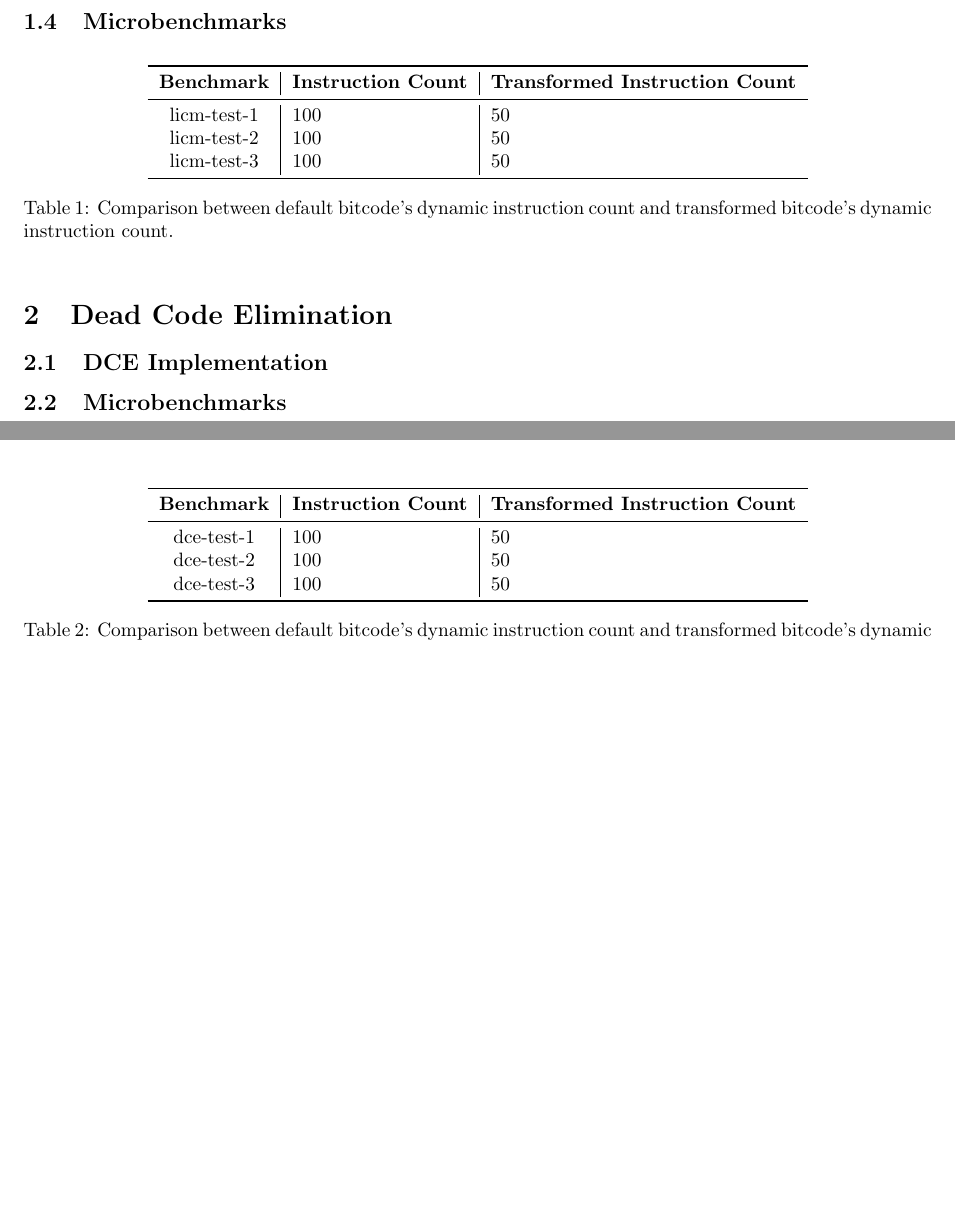
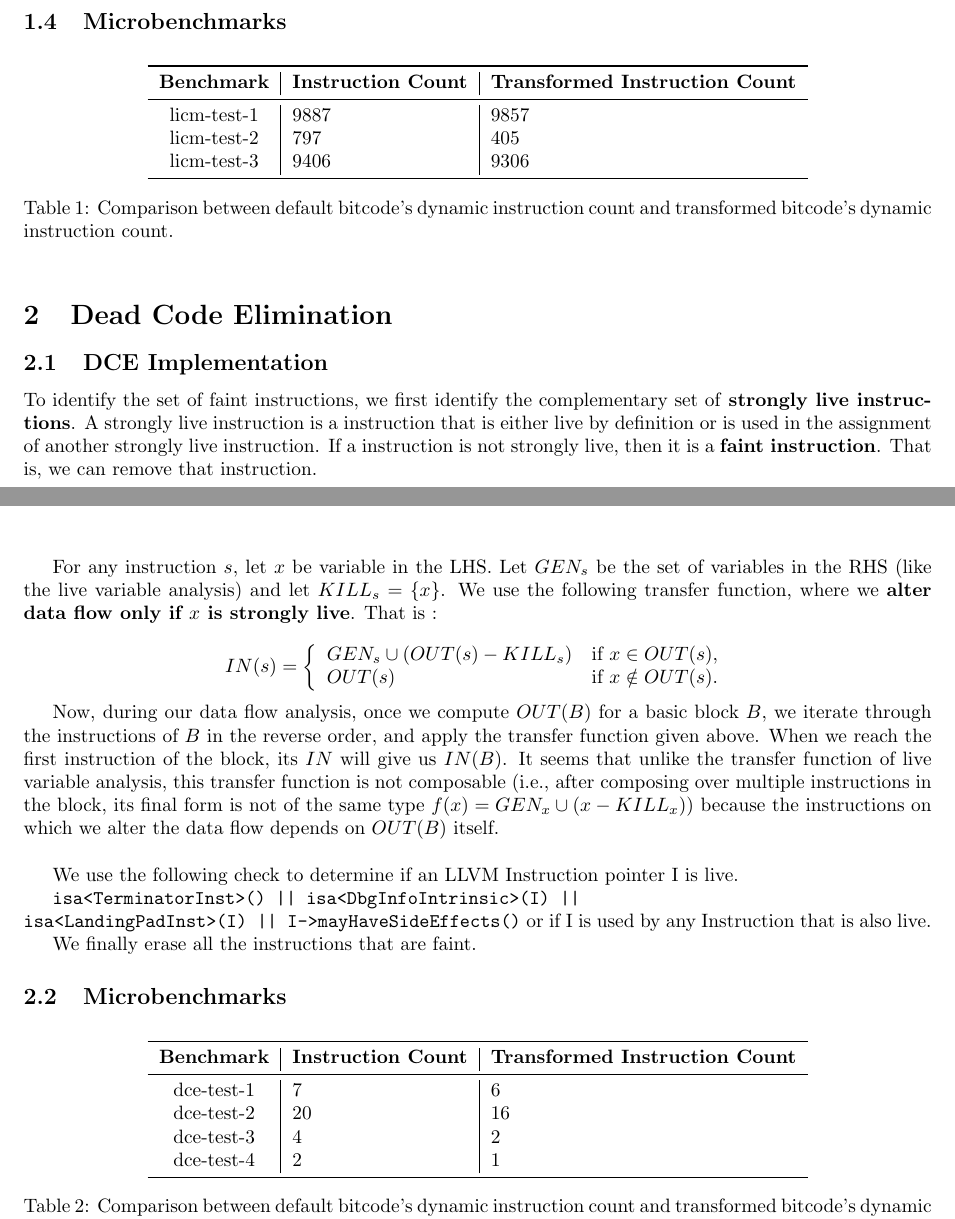
Before and after one commit to jarulraj/llvm, a LaTeX document (asst3/report/asst3.tex, which reads asst3/report/coding.tex): two parts of pages 1 and 2 of 3 before the commit and two parts of pages 1 and 2 of 4 after it, joined at a grey line, cut so that both start at the same text, the shorter picture padded with empty space. Compiled offline with pdfLaTeX; a LaTeX package or settings file that is missing is left out.

Commit message:
Added dynamic instruction counts

```diff
--- a/asst3/report/coding.tex
+++ b/asst3/report/coding.tex
@@ -30,9 +30,9 @@ TODO
   \toprule
   \textbf{Benchmark} & \textbf{Instruction Count} & \textbf{Transformed Instruction Count} \\
   \midrule
-  licm-test-1 & 100 & 50 \\
-  licm-test-2 & 100 & 50 \\
-  licm-test-3 & 100 & 50 \\
+  licm-test-1 & 9887 & 9857 \\
+  licm-test-2 & 797  & 405 \\
+  licm-test-3 & 9406 & 9306 \\
   \bottomrule
 \end{tabular}
 \caption{Comparison between default bitcode's dynamic instruction count and transformed
@@ -44,6 +44,32 @@ TODO
 
 \subsection{DCE Implementation}
 
+To identify the set of faint instructions, we first identify the complementary set of \textbf{strongly live instructions}.
+A strongly live instruction is a instruction that is either live by definition or is used in the assignment of another
+strongly live instruction.
+If a instruction is not strongly live, then it is a \textbf{faint instruction}.
+That is, we can remove that instruction.
+
+For any instruction $s$, let $x$ be variable in the LHS. Let $GEN_s$ be the set of variables in the RHS (like the live variable analysis) and
+let $KILL_s = \{x\}$. We use the following transfer function, where we \textbf{alter data flow only if $x$ is strongly live}. That is :
+
+\[
+IN(s) = \left\{
+\begin{array}{ll}
+GEN_s \cup (OUT(s)-KILL_s) & \mbox{if } x \in OUT(s),\\
+OUT(s) & \mbox{if } x \notin OUT(s).
+\end{array}
+\right.
+\]
+
+Now, during our data flow analysis, once we compute $OUT(B)$ for a basic block $B$, we iterate through the instructions of $B$ in the reverse order, and apply the transfer function given above. When we reach the first instruction of the block, its $IN$ will give us $IN(B)$. It seems that unlike the transfer function of live variable analysis, this transfer function is not composable (i.e., after composing over multiple instructions in the block, its final form is not of the same type $f(x) = GEN_x \cup (x-KILL_x)$) because the instructions on which we alter the data flow depends on $OUT(B)$ itself.\\
+
+We use the following check to determine if an LLVM Instruction pointer I is live.
+
+\texttt{isa<TerminatorInst>() || isa<DbgInfoIntrinsic>(I) || \\  isa<LandingPadInst>(I) || I->mayHaveSideEffects()} or if I is used by any Instruction that is also live.
+
+We finally erase all the instructions that are faint.
+
 \subsection{Microbenchmarks}
 
 \begin{table}[!ht]
@@ -52,9 +78,10 @@ TODO
   \toprule
   \textbf{Benchmark} & \textbf{Instruction Count} & \textbf{Transformed Instruction Count} \\
   \midrule
-  dce-test-1 & 100 & 50 \\
-  dce-test-2 & 100 & 50 \\
-  dce-test-3 & 100 & 50 \\
+  dce-test-1 & 7  & 6  \\
+  dce-test-2 & 20 & 16 \\
+  dce-test-3 & 4  & 2  \\
+  dce-test-4 & 2  & 1  \\
   \bottomrule
 \end{tabular}
 \caption{Comparison between default bitcode's dynamic instruction count and transformed
```
Also changed, not shown: asst3/LICM/Makefile, 8 other files.
